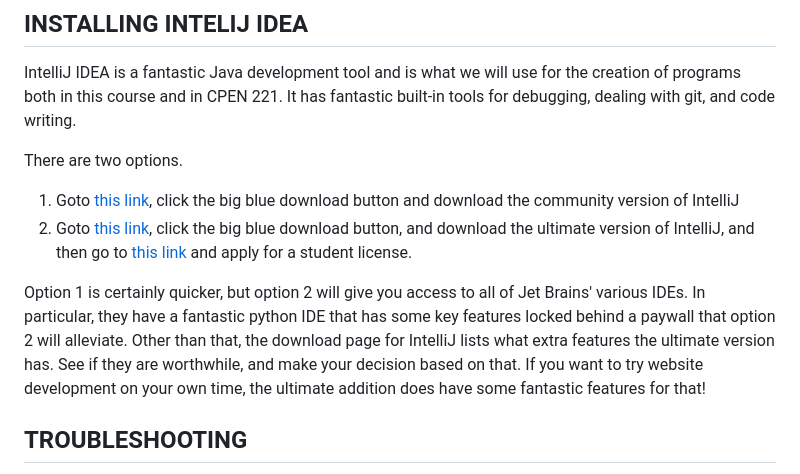
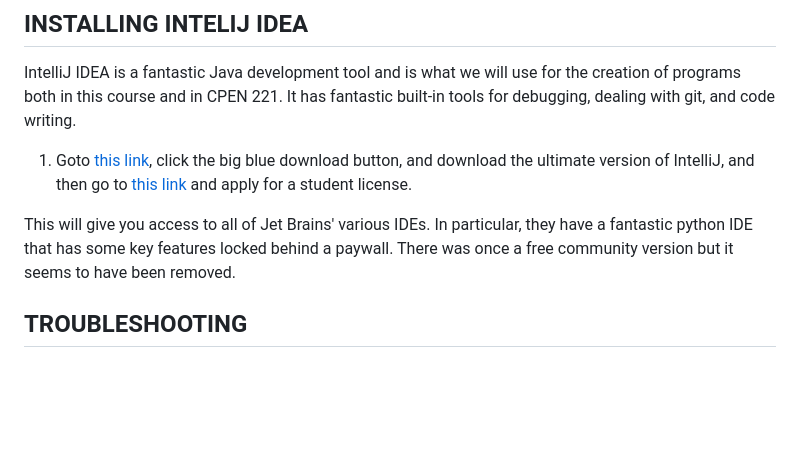
Before and after one commit to UBC-SBME/Coding-Bootcamp, a Markdown page: LESSON2/1. Tool Installation/README.md, the part around the change. Drawn GitHub-style; blank space fills up the shorter version.

```diff
--- a/LESSON2/1. Tool Installation/README.md
+++ b/LESSON2/1. Tool Installation/README.md
@@ -37,12 +37,9 @@ Gradle is a build tool. It is used to automate some steps needed during compilat
 
 IntelliJ IDEA is a fantastic Java development tool and is what we will use for the creation of programs both in this course and in CPEN 221. It has fantastic built-in tools for debugging, dealing with git, and code writing.
 
-There are two options.
+1. Goto [this link](https://www.jetbrains.com/idea/), click the big blue download button, and download the ultimate version of IntelliJ, and then go to [this link](https://www.jetbrains.com/community/education/#students) and apply for a student license.
 
-1. Goto [this link](https://www.jetbrains.com/idea/), click the big blue download button and download the community version of IntelliJ
-2. Goto [this link](https://www.jetbrains.com/idea/), click the big blue download button, and download the ultimate version of IntelliJ, and then go to [this link](https://www.jetbrains.com/community/education/#students) and apply for a student license.
-
-Option 1 is certainly quicker, but option 2 will give you access to all of Jet Brains' various IDEs. In particular, they have a fantastic python IDE that has some key features locked behind a paywall that option 2 will alleviate. Other than that, the download page for IntelliJ lists what extra features the ultimate version has. See if they are worthwhile, and make your decision based on that. If you want to try website development on your own time, the ultimate addition does have some fantastic features for that!
+This will give you access to all of Jet Brains' various IDEs. In particular, they have a fantastic python IDE that has some key features locked behind a paywall. There was once a free community version but it seems to have been removed.
 
 ## TROUBLESHOOTING
 
```
